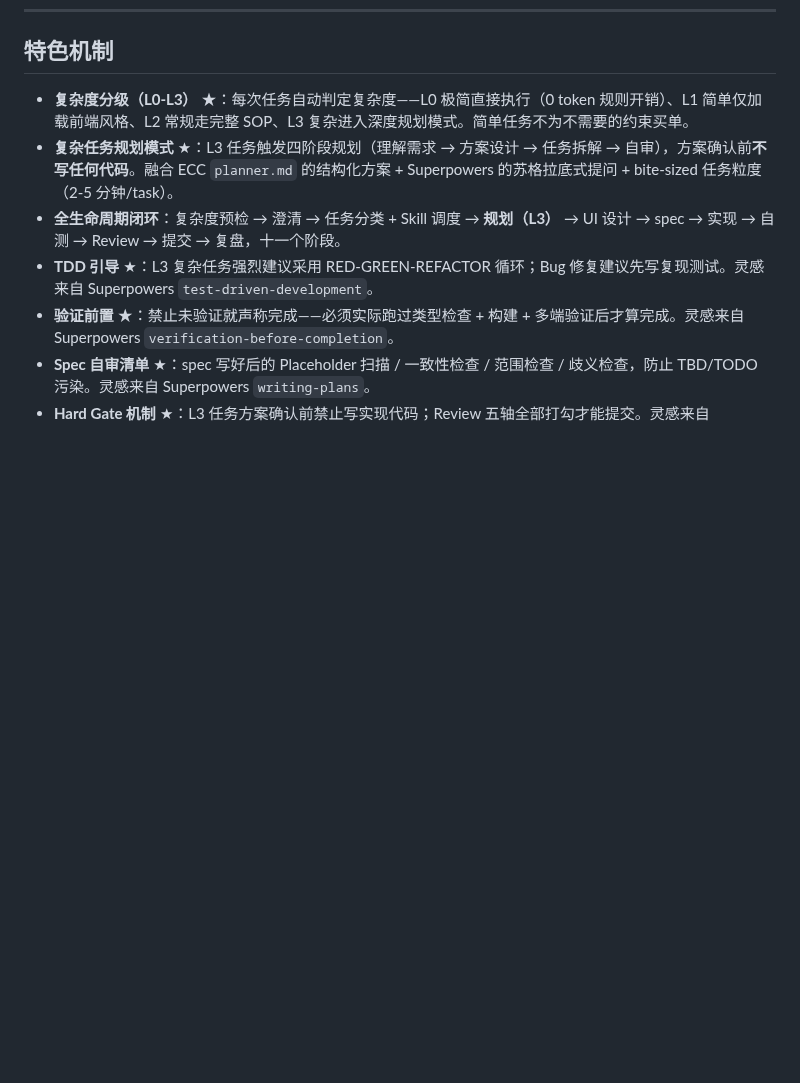
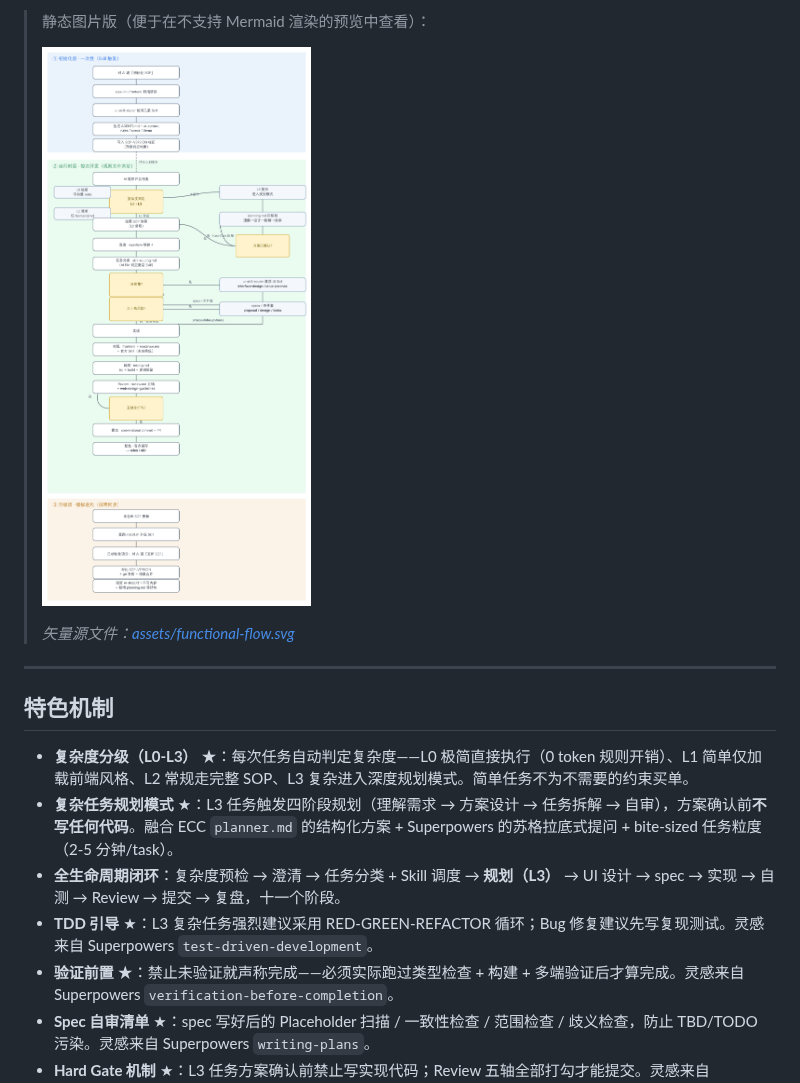
Before and after one commit to caidix/fe-sop-kit, a Markdown page: README.md, the part around one of its changes. Rendered like a GitHub page; pictures changed too: assets/functional-flow.png (added); blank space fills up the shorter version.

```diff
--- a/README.md
+++ b/README.md
@@ -128,3 +188,11 @@ cp -r skills/ui-skill-router ~/.workbuddy/skills/
+> 静态图片版（便于在不支持 Mermaid 渲染的预览中查看）：
+>
+> ![功能流程图谱](assets/functional-flow.png)
+>
+> *矢量源文件：[assets/functional-flow.svg](assets/functional-flow.svg)*
+
+---
+
 ## 特色机制
 
 - **复杂度分级（L0-L3）** ★：每次任务自动判定复杂度——L0 极简直接执行（0 token 规则开销）、L1 简单仅加载前端风格、L2 常规走完整 SOP、L3 复杂进入深度规划模式。简单任务不为不需要的约束买单。
```
Also changed, not shown: other parts of README.md (+60 -0 lines), 1 other file.
